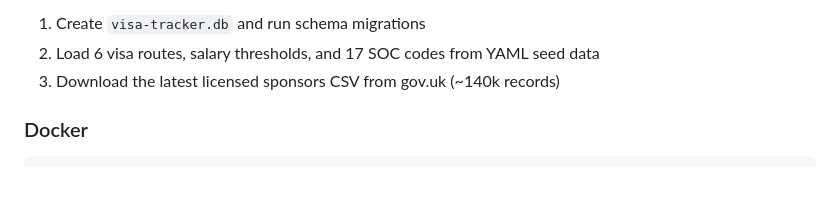
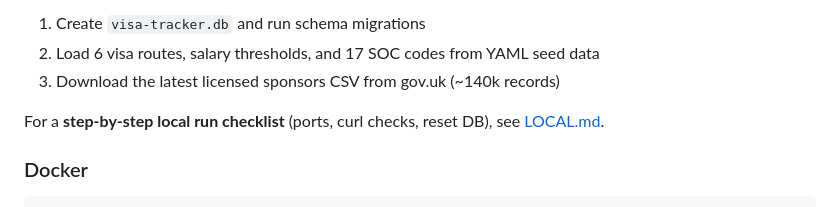
Before and after one commit to denniskbijo/visa-tracker, a Markdown page: README.md, the part around the change. Rendered like a GitHub page; blank space fills up the shorter version.

Commit message:
local dev doc link

```diff
--- a/README.md
+++ b/README.md
@@ -28,6 +28,8 @@ Open http://localhost:8080. On first launch the server will:
 1. Create `visa-tracker.db` and run schema migrations
 2. Load 6 visa routes, salary thresholds, and 17 SOC codes from YAML seed data
 3. Download the latest licensed sponsors CSV from gov.uk (~140k records)
+
+For a **step-by-step local run checklist** (ports, curl checks, reset DB), see [LOCAL.md](LOCAL.md).
 
 ### Docker
 
```
